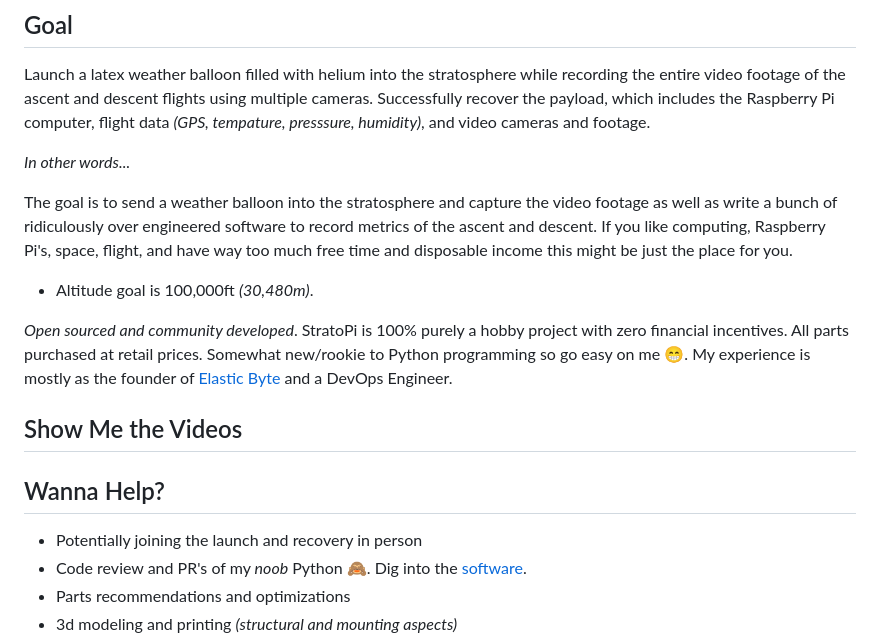
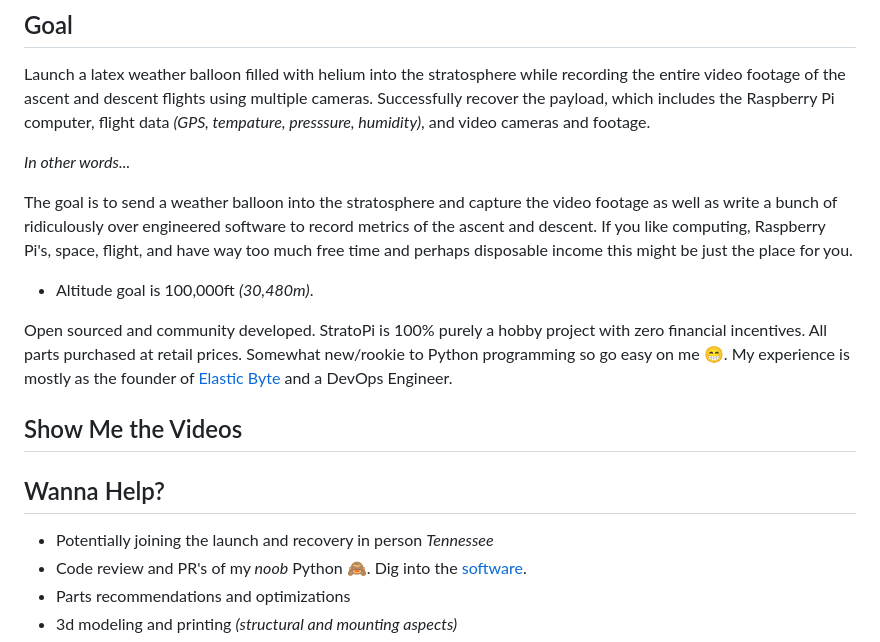
Before and after one commit to stratopi-org/stratopi, a Markdown page: README.md, the part around the change. GitHub-like rendering.

```diff
--- a/README.md
+++ b/README.md
@@ -6,11 +6,11 @@ Launch a latex weather balloon filled with helium into the stratosphere while re
 
 *In other words...*
 
-The goal is to send a weather balloon into the stratosphere and capture the video footage as well as write a bunch of ridiculously over engineered software to record metrics of the ascent and descent. If you like computing, Raspberry Pi's, space, flight, and have way too much free time and disposable income this might be just the place for you.
+The goal is to send a weather balloon into the stratosphere and capture the video footage as well as write a bunch of ridiculously over engineered software to record metrics of the ascent and descent. If you like computing, Raspberry Pi's, space, flight, and have way too much free time and perhaps disposable income this might be just the place for you.
 
 - Altitude goal is 100,000ft _(30,480m)_.
 
-*Open sourced and community developed*. StratoPi is 100% purely a hobby project with zero financial incentives. All parts purchased at retail prices. Somewhat new/rookie to Python programming so go easy on me 😁. My experience is mostly as the founder of [Elastic Byte](https://elasticbyte.net) and a DevOps Engineer.
+Open sourced and community developed. StratoPi is 100% purely a hobby project with zero financial incentives. All parts purchased at retail prices. Somewhat new/rookie to Python programming so go easy on me 😁. My experience is mostly as the founder of [Elastic Byte](https://elasticbyte.net) and a DevOps Engineer.
 
 ## Show Me the Videos
 
@@ -18,7 +18,7 @@ The goal is to send a weather balloon into the stratosphere and capture the vide
 
 ## Wanna Help?
 
-- Potentially joining the launch and recovery in person
+- Potentially joining the launch and recovery in person _Tennessee_
 - Code review and PR's of my _noob_ Python 🙈. Dig into the [software](https://github.com/stratopi-org/stratopi/tree/master/software).
 - Parts recommendations and optimizations
 - 3d modeling and printing _(structural and mounting aspects)_
```
